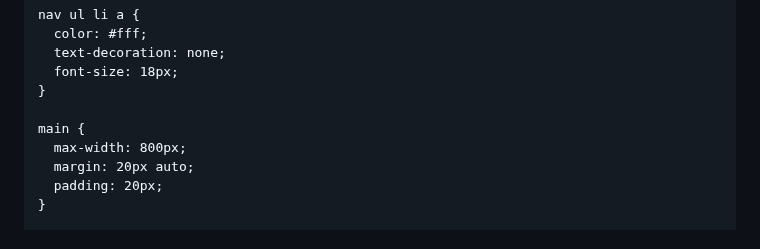
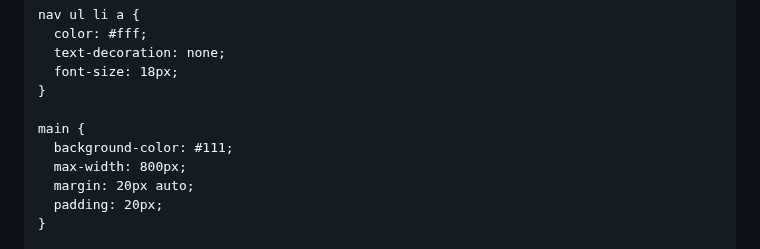
Before and after one commit to dexter-chandler/raves-and-revolts, a Markdown page: README.md, the part around the change. Rendered like a GitHub page.

```diff
--- a/README.md
+++ b/README.md
@@ -42,6 +42,7 @@
     }
 
     main {
+      background-color: #111;
       max-width: 800px;
       margin: 20px auto;
       padding: 20px;
```
